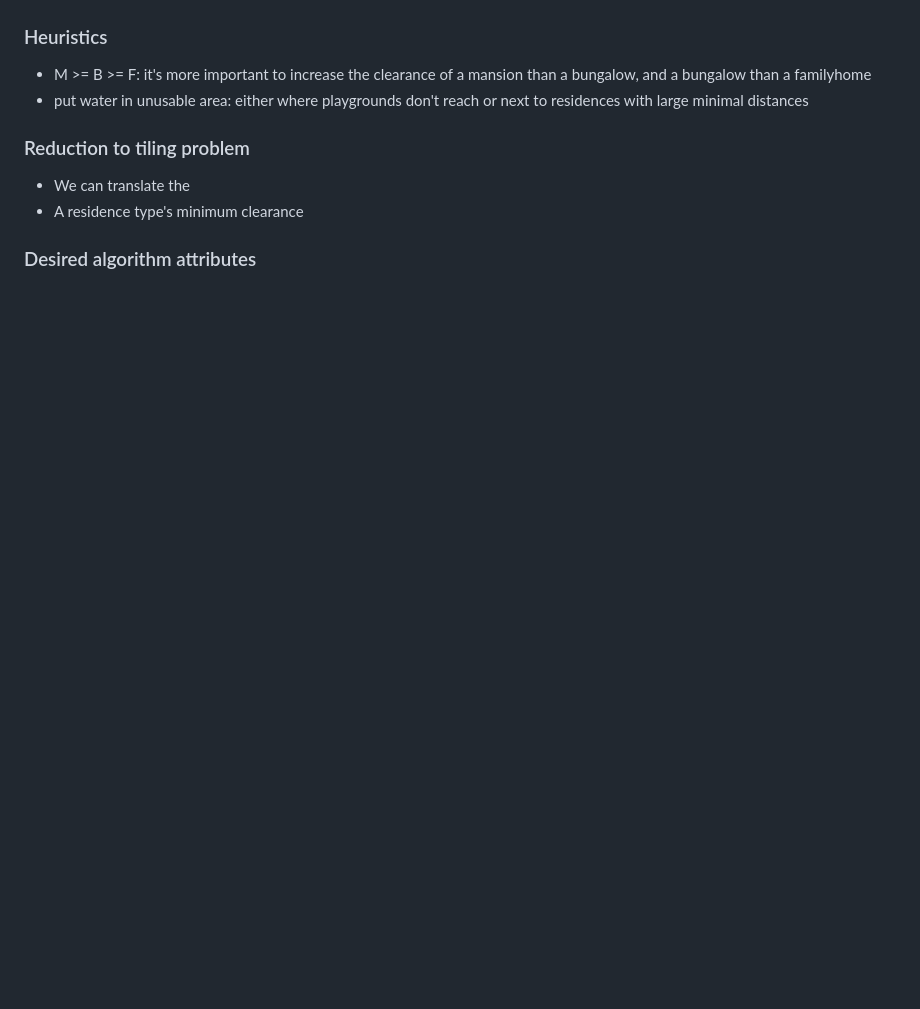
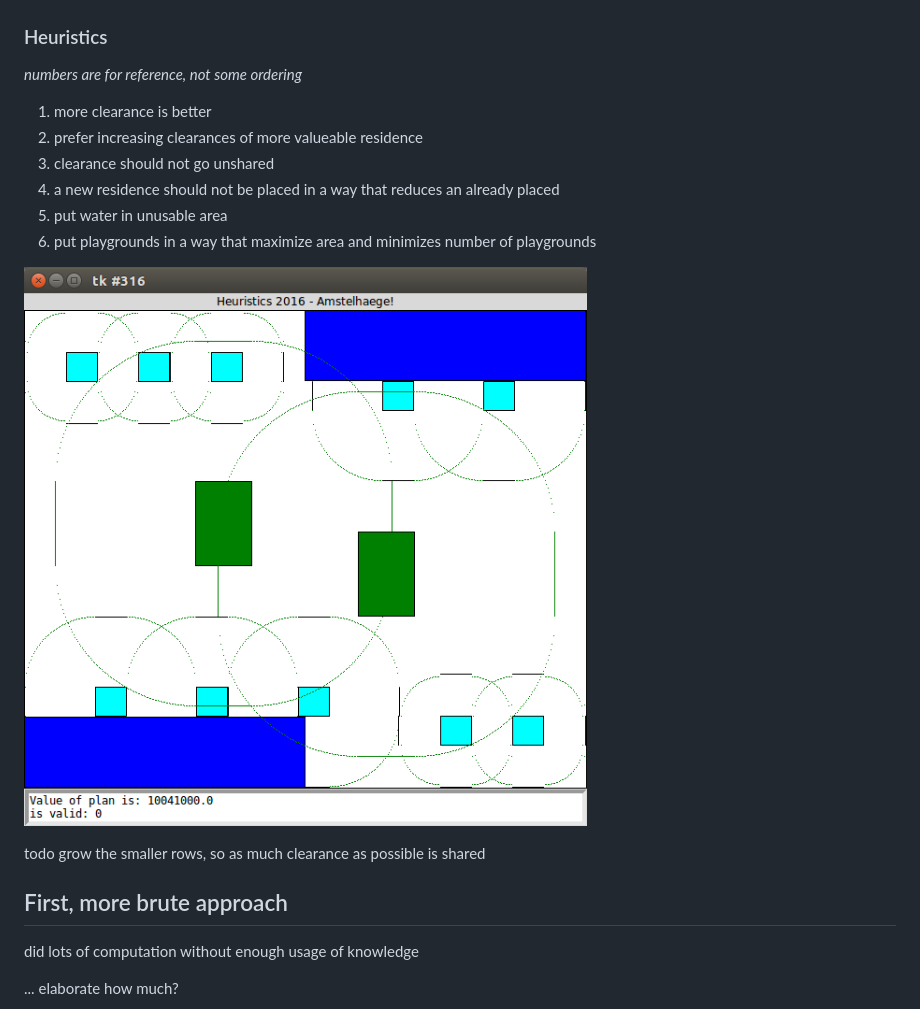
Before and after one commit to Ysgorg/heur2016g06, a Markdown page: docs/presentation.md, the part around the change printed below. GitHub-like rendering; pictures changed too: docs/images/corner-rows.png (added); blank space fills up the shorter version.

```diff
--- a/docs/presentation.md
+++ b/docs/presentation.md
@@ -29,14 +67,23 @@ place X objects according to restrictions.
 
 ### Heuristics
 
- - M >= B >= F: it's more important to increase the clearance of a mansion than a bungalow, and a bungalow than a familyhome
- - put water in unusable area: either where playgrounds don't reach or next to residences with large minimal distances
+*numbers are for reference, not some ordering*
+
+ 1. more clearance is better
+ 2. prefer increasing clearances of more valueable residence
+ 3. clearance should not go unshared
+ 4. a new residence should not be placed in a way that reduces an already placed
+ 5. put water in unusable area
+ 6. put playgrounds in a way that maximize area and minimizes number of playgrounds
+
+![partial implementation](images/corner-rows.png)
+
+todo grow the smaller rows, so as much clearance as possible is shared
 
 
-### Reduction to tiling problem
+## First, more brute approach
 
- - We can translate the
- - A residence type's minimum clearance
+did lots of computation without enough usage of knowledge
 
-### Desired algorithm attributes
+... elaborate how much?
 
```
Also changed, not shown: other parts of docs/presentation.md (+48 -9 lines), docs/images/with-legend.png (added), docs/images/without-legend.png (added).
